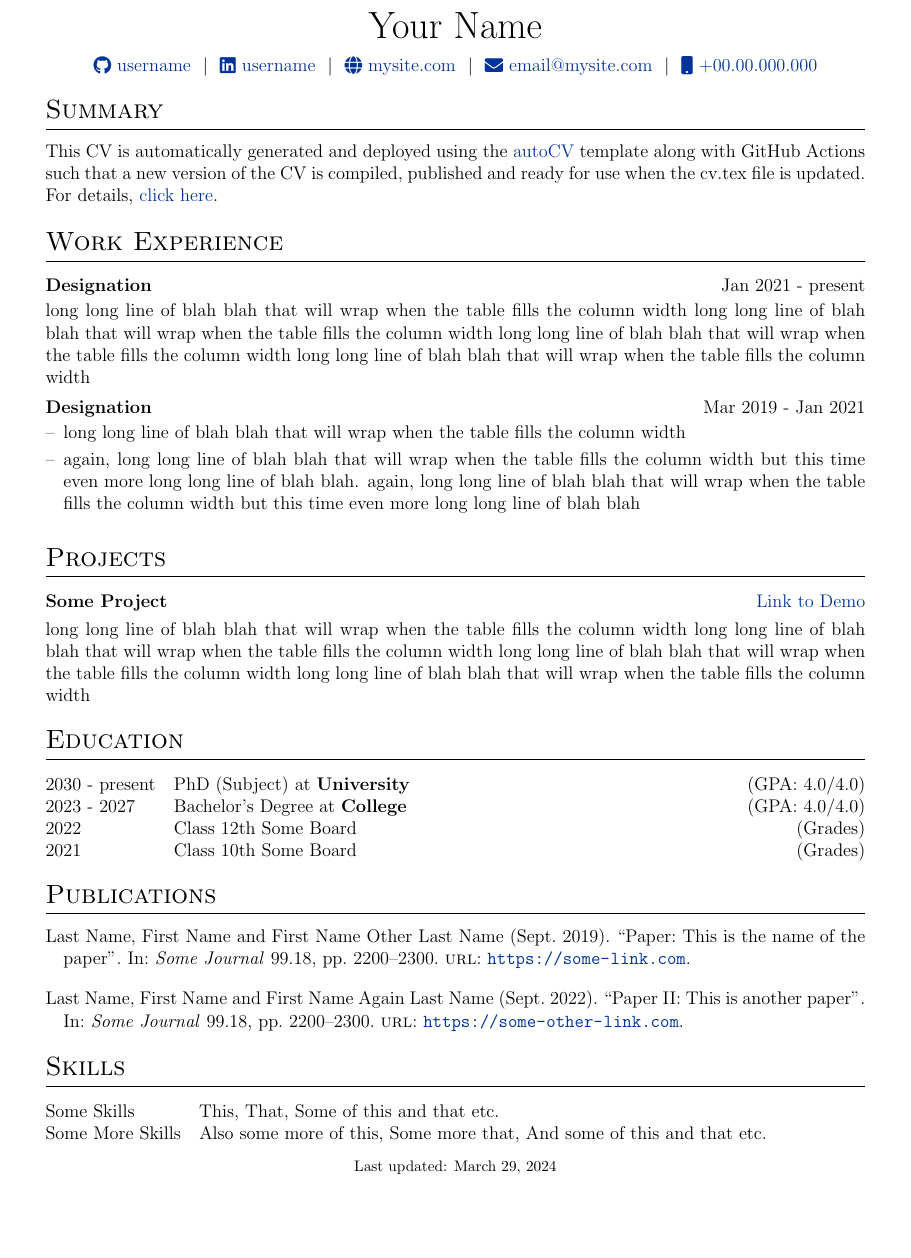
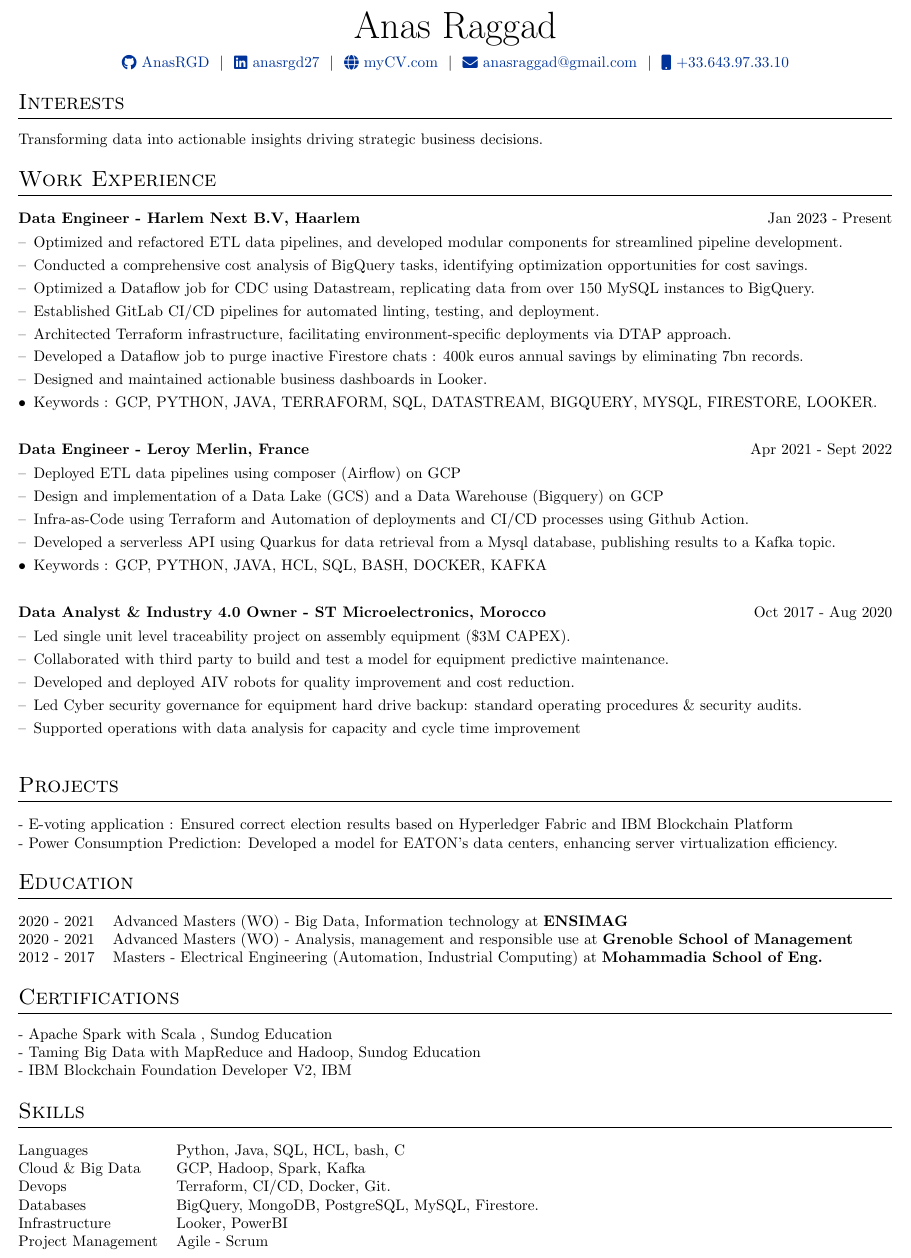
Before and after one commit to AnasRGD/autoCV, a LaTeX CV (cv.tex): part of the page, cut at the place of the change, the shorter picture padded with empty space. Compiled offline with pdfLaTeX.

Commit message:
update my cv

```diff
--- a/cv.tex
+++ b/cv.tex
@@ -26,7 +26,7 @@
 %----------------------------------------------------------------------------------------
 
 % article class because we want to fully customize the page and not use a cv template
-\documentclass[a4paper,12pt]{article}
+\documentclass[a4paper,10pt]{article}
 
 %----------------------------------------------------------------------------------------
 %	FONT
@@ -54,7 +54,7 @@
 \RequirePackage{color}
 \RequirePackage{graphicx}
 \usepackage[usenames,dvipsnames]{xcolor}
-\usepackage[scale=0.9]{geometry}
+\usepackage[scale=0.9595]{geometry}
 
 %tabularx environment
 \usepackage{tabularx}
@@ -142,12 +116,12 @@
 % \end{tabularx}
 
 \begin{tabularx}{\linewidth}{@{} C @{}}
-\Huge{Your Name} \\[7.5pt]
-\href{https://github.com/username}{\raisebox{-0.05\height}\faGithub\ username} \ $|$ \
-\href{https://linkedin.com/in/username}{\raisebox{-0.05\height}\faLinkedin\ username} \ $|$ \
-\href{https://mysite.com}{\raisebox{-0.05\height}\faGlobe \ mysite.com} \ $|$ \
-\href{mailto:email@mysite.com}{\raisebox{-0.05\height}\faEnvelope \ email@mysite.com} \ $|$ \
-\href{tel:+000000000000}{\raisebox{-0.05\height}\faMobile \ +00.00.000.000} \\
+\Huge{Anas Raggad}\\[7.5pt]
+\href{https://github.com/AnasRGD}{\raisebox{-0.05\height}\faGithub\ AnasRGD} \ $|$ \
+\href{https://linkedin.com/in/anasrgd27}{\raisebox{-0.05\height}\faLinkedin\ anasrgd27} \ $|$ \
+\href{https://anasrgd.github.io/autoCV/}{\raisebox{-0.05\height}\faGlobe \ myCV.com} \ $|$ \
+\href{mailto:anasraggad@gmail.com}{\raisebox{-0.05\height}\faEnvelope \ anasraggad@gmail.com} \ $|$ \
+\href{tel:+33643973310}{\raisebox{-0.05\height}\faMobile \ +33.643.97.33.10}\\
 \end{tabularx}
 
 %----------------------------------------------------------------------------------------
@@ -155,51 +129,96 @@
 %----------------------------------------------------------------------------------------
 
 %Interests/ Keywords/ Summary
-\section{Summary}
-This CV is automatically generated and deployed using the \href{https://github.com/jitinnair1/autoCV}{autoCV} template along with GitHub Actions such that a new version of the CV is compiled, published and ready for use when the cv.tex file is updated. For details, \href{https://github.com/jitinnair1/autoCV}{click here}.
+\section{Interests}
+Transforming data into actionable insights driving strategic business decisions.
 
 %Experience
 \section{Work Experience}
 
-\begin{jobshort}{Designation}{Jan 2021 - present}
-long long line of blah blah that will wrap when the table fills the column width long long line of blah blah that will wrap when the table fills the column width long long line of blah blah that will wrap when the table fills the column width long long line of blah blah that will wrap when the table fills the column width
-\end{jobshort}
+\begin{tabularx}{\linewidth}{ @{}l r@{} }
+\textbf{Data Engineer - Harlem Next B.V, Haarlem} & \hfill Jan 2023 - Present \\[3.75pt]
+\multicolumn{2}{@{}X@{}}{
+\begin{minipage}[t]{\linewidth}
+    \begin{itemize}[nosep,after=\strut, leftmargin=1em, itemsep=3pt]
+        \item[--] Optimized and refactored ETL data pipelines, and developed modular components for streamlined pipeline development.
+        \item[--] Conducted a comprehensive cost analysis of BigQuery tasks, identifying optimization opportunities for cost savings.
+        \item[--] Optimized a Dataflow job for CDC using Datastream,  replicating data from over 150 MySQL instances to BigQuery.
+        \item [--] Established GitLab CI/CD pipelines for automated linting, testing, and deployment.
+        \item [--] Architected Terraform infrastructure, facilitating environment-specific deployments via DTAP approach.
+        \item [--] Developed a Dataflow job to purge inactive Firestore chats :  400k euros annual savings by eliminating 7bn records.
+        \item [--] Designed and maintained actionable business dashboards in Looker.
+        \item Keywords : GCP, PYTHON, JAVA, TERRAFORM, SQL, DATASTREAM, BIGQUERY, MYSQL, FIRESTORE, LOOKER.
 
 
-\begin{joblong}{Designation}{Mar 2019 - Jan 2021}
-\item long long line of blah blah that will wrap when the table fills the column width
-\item again, long long line of blah blah that will wrap when the table fills the column width but this time even more long long line of blah blah. again, long long line of blah blah that will wrap when the table fills the column width but this time even more long long line of blah blah
-\end{joblong}
+    \end{itemize}
+    \end{minipage}
+}
+\end{tabularx}
+
+\begin{tabularx}{\linewidth}{ @{}l r@{} }
+\textbf{Data Engineer - Leroy Merlin, France} & \hfill Apr 2021 - Sept 2022 \\[3.75pt]
+\multicolumn{2}{@{}X@{}}{
+\begin{minipage}[t]{\linewidth}
+    \begin{itemize}[nosep,after=\strut, leftmargin=1em, itemsep=3pt]
+        \item[--] Deployed ETL data pipelines using composer (Airflow) on GCP
+        \item [--] Design and implementation of a Data Lake (GCS) and a Data Warehouse (Bigquery) on GCP
+        \item [--] Infra-as-Code using Terraform and Automation of deployments and CI/CD processes using Github Action.
+        \item [--] Developed a serverless API using Quarkus for data retrieval from a Mysql database, publishing results to a Kafka topic.
+        \item Keywords : GCP, PYTHON, JAVA, HCL, SQL, BASH, DOCKER, KAFKA
+
+    \end{itemize}
+    \end{minipage}
+}
+\end{tabularx}
+
+
+\begin{tabularx}{\linewidth}{ @{}l r@{} }
+\textbf{Data Analyst \& Industry 4.0 Owner - ST Microelectronics, Morocco} & \hfill Oct 2017 - Aug 2020 \\[3.75pt]
+\multicolumn{2}{@{}X@{}}{
+\begin{minipage}[t]{\linewidth}
+    \begin{itemize}[nosep,after=\strut, leftmargin=1em, itemsep=3pt]
+         \item [--] Led single unit level traceability project on assembly equipment (\$3M CAPEX).
+        \item [--] Collaborated with third party to build and test a model for equipment predictive maintenance.
+        \item [--] Developed and deployed  AIV robots for quality improvement and cost reduction.
+        \item [--] Led Cyber security governance for equipment hard drive backup: standard operating procedures \& security audits.
+        \item [--] Supported operations with data analysis for capacity and cycle time improvement
+%Keywords : Industry 4.0 , Predictive and prescriptive maintenance, Robotics, Cyber-Security, Traceability
+
+    \end{itemize}
+    \end{minipage}
+    }
+\end{tabularx}
 
 %Projects
 \section{Projects}
 
 \begin{tabularx}{\linewidth}{ @{}l r@{} }
-\textbf{Some Project} & \hfill \href{https://some-link.com}{Link to Demo} \\[3.75pt]
-\multicolumn{2}{@{}X@{}}{long long line of blah blah that will wrap when the table fills the column width long long line of blah blah that will wrap when the table fills the column width long long line of blah blah that will wrap when the table fills the column width long long line of blah blah that will wrap when the table fills the column width}  \\
+%\textbf{Projects} & \hfill \href{https://github.com/AnasRGD?tab=repositories}{Link to Repo} \\[3.75pt]
+\multicolumn{2}{@{}X@{}}{- E-voting application : Ensured correct election results based on Hyperledger Fabric and IBM Blockchain Platform}  \\
+{- Power Consumption Prediction: Developed a model for EATON’s data centers, enhancing server virtualization efficiency.}
 \end{tabularx}
-
 %----------------------------------------------------------------------------------------
 %	EDUCATION
 %----------------------------------------------------------------------------------------
 \section{Education}
 \begin{tabularx}{\linewidth}{@{}l X@{}}
-2030 - present & PhD (Subject) at \textbf{University} \hfill \normalsize (GPA: 4.0/4.0) \\
+2020 - 2021 & Advanced Masters (WO) - Big Data, Information technology at \textbf{ENSIMAG} \hfill \normalsize  \\
 
-2023 - 2027 & Bachelor's Degree at \textbf{College} \hfill (GPA: 4.0/4.0) \\
+2020 - 2021 & Advanced Masters (WO) - Analysis, management and responsible use
+ at \textbf{Grenoble School of Management} \hfill  \\
 
-2022 & Class 12th Some Board \hfill  (Grades) \\
+2012 - 2017 & Masters - Electrical Engineering (Automation, Industrial Computing) at \textbf{Mohammadia School of Eng.} \hfill \normalsize \\
 
-2021 & Class 10th Some Board \hfill  (Grades) \\
 \end{tabularx}
 
 %----------------------------------------------------------------------------------------
 %	PUBLICATIONS
 %----------------------------------------------------------------------------------------
-\section{Publications}
+\section{Certifications}
 \begin{refsection}[citations.bib]
-\nocite{*}
-\printbibliography[heading=none]
+\nocite{*} - Apache Spark with Scala , Sundog Education\\
+\nocite{*} - Taming Big Data with MapReduce and Hadoop, Sundog Education \\
+\nocite{*} - IBM Blockchain Foundation Developer V2, IBM
 \end{refsection}
 
 %----------------------------------------------------------------------------------------
@@ -207,11 +226,15 @@
 %----------------------------------------------------------------------------------------
 \section{Skills}
 \begin{tabularx}{\linewidth}{@{}l X@{}}
-Some Skills &  \normalsize{This, That, Some of this and that etc.}\\
-Some More Skills  &  \normalsize{Also some more of this, Some more that, And some of this and that etc.}\\
+Languages &  \normalsize{Python, Java, SQL, HCL, bash, C}\\
+Cloud \& Big Data  &  \normalsize{GCP, Hadoop, Spark, Kafka}\\
+Devops  &  \normalsize{Terraform, CI/CD, Docker, Git.}\\
+Databases  &  \normalsize{BigQuery, MongoDB, PostgreSQL, MySQL, Firestore.}\\
+Infrastructure  &  \normalsize{Looker, PowerBI}\\
+Project Management  &  \normalsize{Agile - Scrum}\\
 \end{tabularx}
 
 \vfill
-\center{\footnotesize Last updated: \today}
+%\center{\footnotesize Last updated: \today}
 
 \end{document}
```
Also changed, not shown: cv.tex (26 more changed lines).
